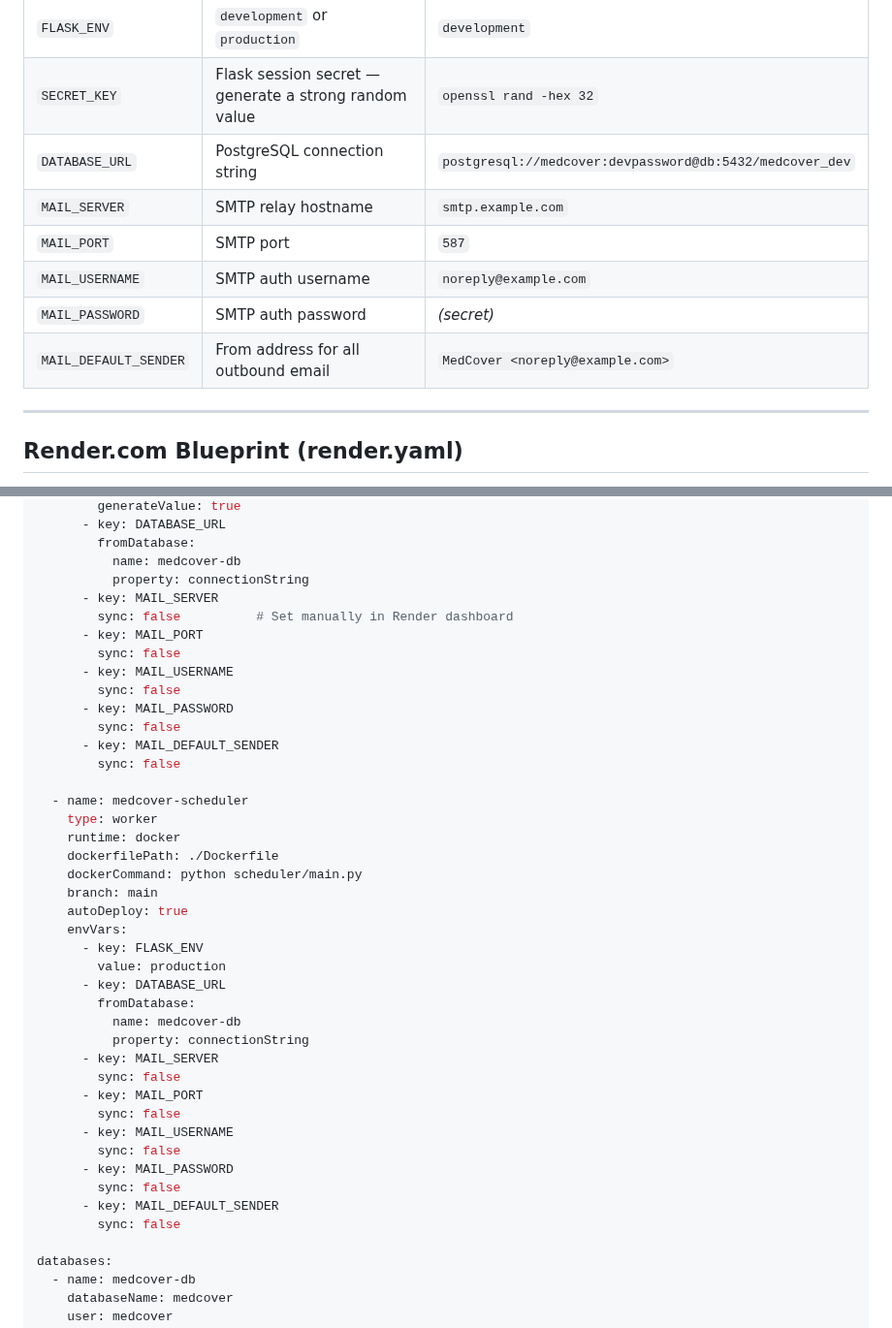
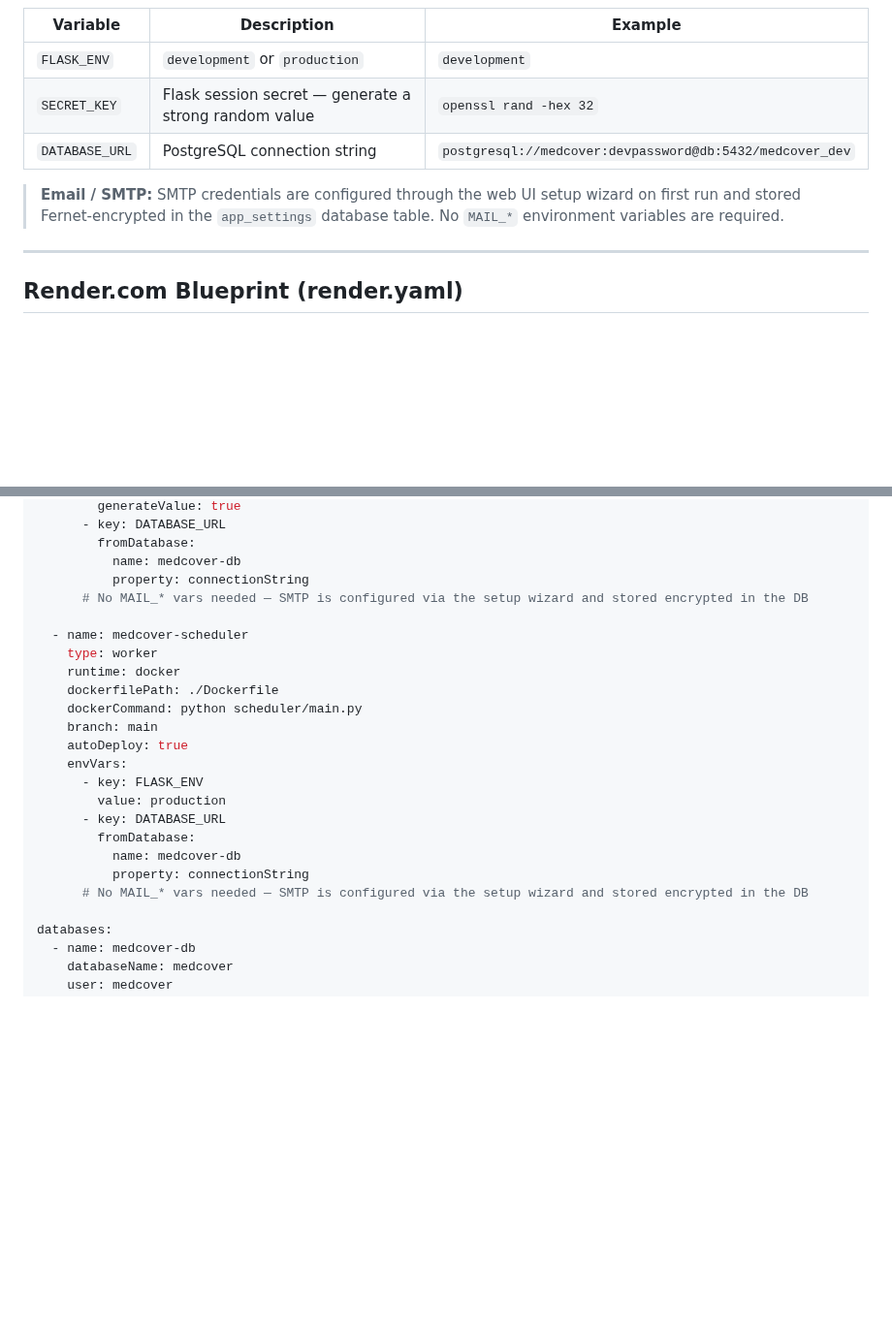
Before and after one commit to mtjchm/MedCover, a Markdown page: DEVOPS.md, 2 parts joined by grey strips. Shown at 97% size. GitHub-like rendering; blank space fills up the shorter version.

Commit message:
docs: remove obsolete MAIL_* env vars from DEVOPS.md; add doc-update rule
SMTP credentials are stored encrypted in AppSettings (configured via
setup wizard), so MAIL_SERVER/PORT/USERNAME/PASSWORD/DEFAULT_SENDER
environment variables are no longer needed. Updated env vars table and
render.yaml example accordingly.

Also added Documentation section to copilot-instructions.md requiring
README.md, DEVOPS.md, architecture.md and mvp.md to be kept in sync
with every code change.

Co-authored-by: Copilot <223556219+Copilot@users.noreply.github.com>

```diff
--- a/DEVOPS.md
+++ b/DEVOPS.md
@@ -218,11 +218,8 @@ Copy `.env.example` to `.env` for local development. Never commit `.env`.
 | `FLASK_ENV` | `development` or `production` | `development` |
 | `SECRET_KEY` | Flask session secret — generate a strong random value | `openssl rand -hex 32` |
 | `DATABASE_URL` | PostgreSQL connection string | `postgresql://medcover:devpassword@db:5432/medcover_dev` |
-| `MAIL_SERVER` | SMTP relay hostname | `smtp.example.com` |
-| `MAIL_PORT` | SMTP port | `587` |
-| `MAIL_USERNAME` | SMTP auth username | `noreply@example.com` |
-| `MAIL_PASSWORD` | SMTP auth password | *(secret)* |
-| `MAIL_DEFAULT_SENDER` | From address for all outbound email | `MedCover <noreply@example.com>` |
+
+> **Email / SMTP:** SMTP credentials are configured through the web UI setup wizard on first run and stored Fernet-encrypted in the `app_settings` database table. No `MAIL_*` environment variables are required.
 
 ---
 
@@ -248,16 +245,7 @@ services:
         fromDatabase:
           name: medcover-db
           property: connectionString
-      - key: MAIL_SERVER
-        sync: false          # Set manually in Render dashboard
-      - key: MAIL_PORT
-        sync: false
-      - key: MAIL_USERNAME
-        sync: false
-      - key: MAIL_PASSWORD
-        sync: false
-      - key: MAIL_DEFAULT_SENDER
-        sync: false
+      # No MAIL_* vars needed — SMTP is configured via the setup wizard and stored encrypted in the DB
 
   - name: medcover-scheduler
     type: worker
@@ -273,16 +261,7 @@ services:
         fromDatabase:
           name: medcover-db
           property: connectionString
-      - key: MAIL_SERVER
-        sync: false
-      - key: MAIL_PORT
-        sync: false
-      - key: MAIL_USERNAME
-        sync: false
-      - key: MAIL_PASSWORD
-        sync: false
-      - key: MAIL_DEFAULT_SENDER
-        sync: false
+      # No MAIL_* vars needed — SMTP is configured via the setup wizard and stored encrypted in the DB
 
 databases:
   - name: medcover-db
```
Also changed, not shown: .github/copilot-instructions.md (+4 -0 lines).
